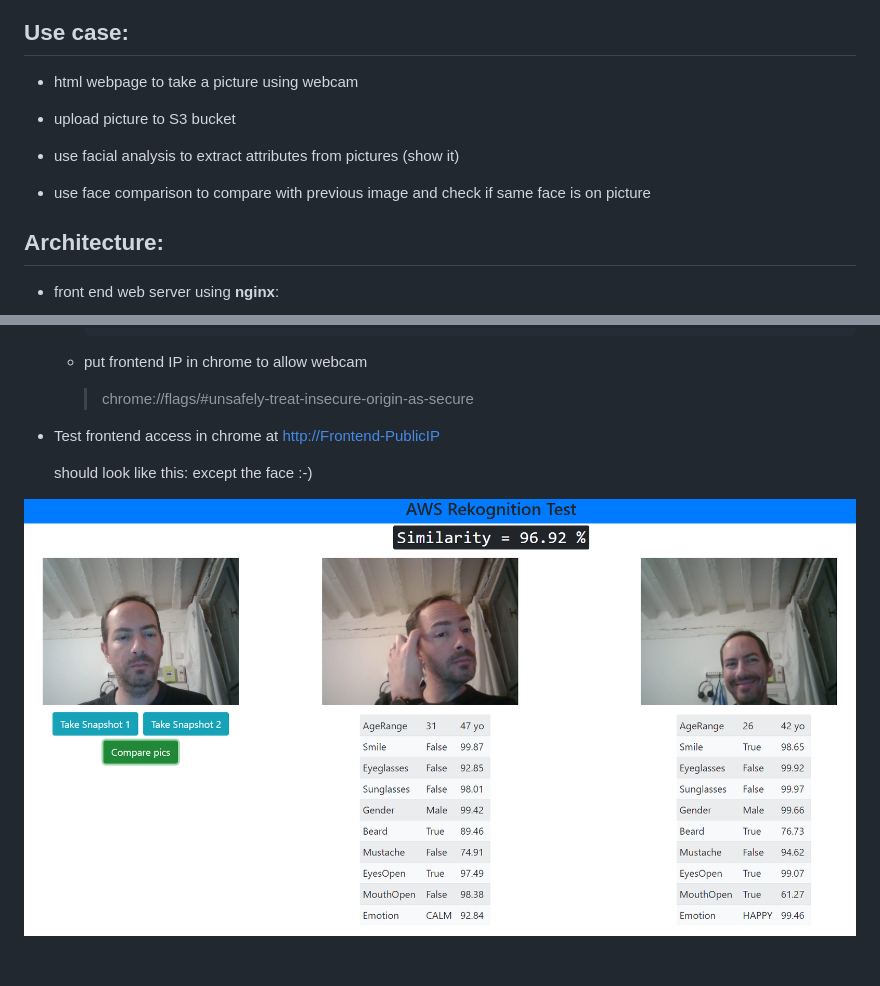
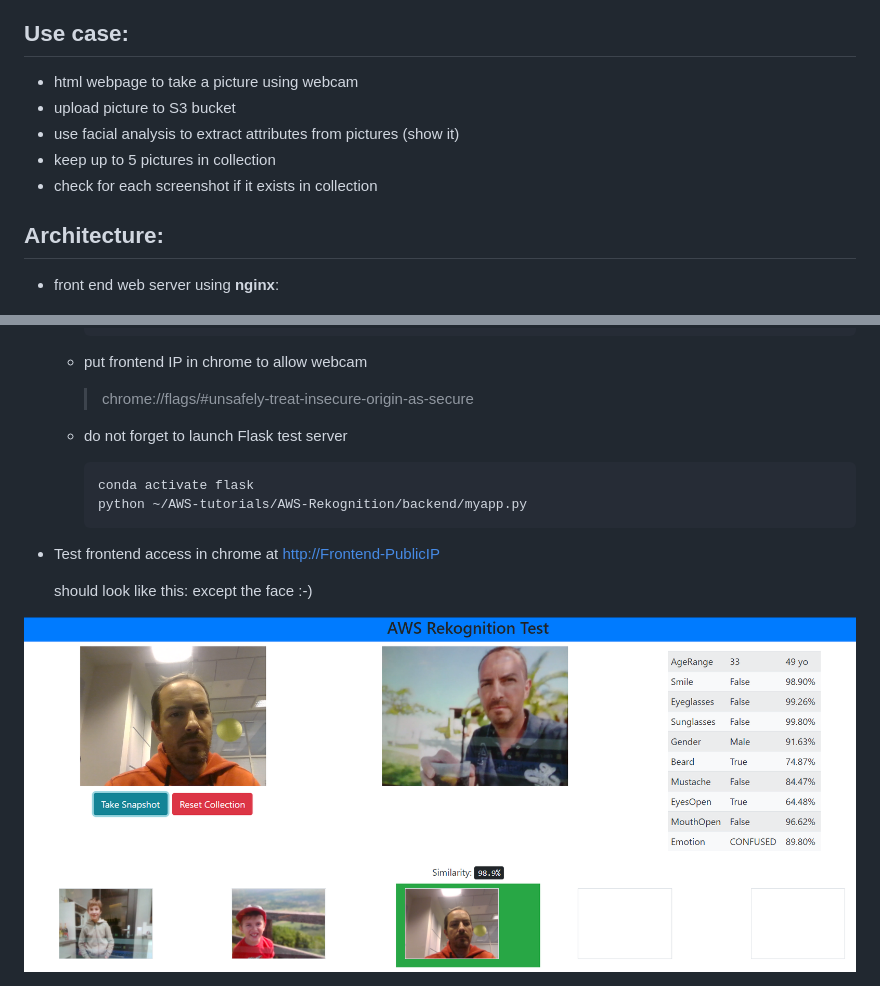
Before and after one commit to terman37/AWS-tutorials, a Markdown page: AWS-Rekognition/README.md, 2 parts joined by grey strips. Rendered like a GitHub page; pictures changed too: AWS-Rekognition/frontend_result.png.

````diff
--- a/AWS-Rekognition/README.md
+++ b/AWS-Rekognition/README.md
@@ -5,10 +5,10 @@
 ## Use case:
 
 - html webpage to take a picture using webcam
-
 - upload picture to S3 bucket
 - use facial analysis to extract attributes from pictures (show it)
-- use face comparison to compare with previous image and check if same face is on picture
+- keep up to 5 pictures in collection
+- check for each screenshot if it exists in collection
 
 
 
@@ -163,6 +163,15 @@
 
     > chrome://flags/#unsafely-treat-insecure-origin-as-secure
 
+  - do not forget to launch Flask test server
+
+    ```
+    conda activate flask
+    python ~/AWS-tutorials/AWS-Rekognition/backend/myapp.py
+    ```
+
+
+
 
 
 - Test frontend access in chrome at [http://Frontend-PublicIP](http://<PublicIP>)
````
